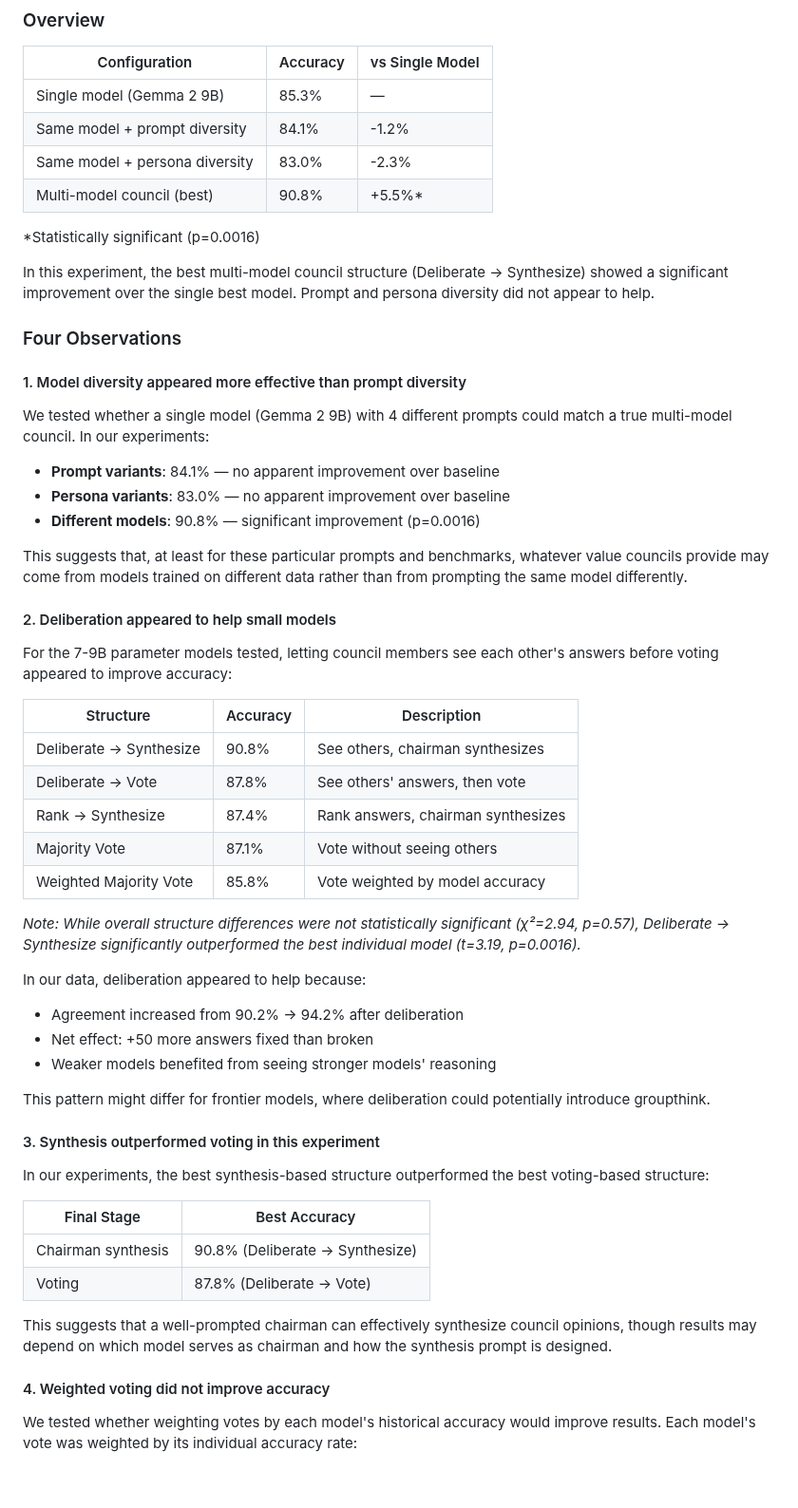
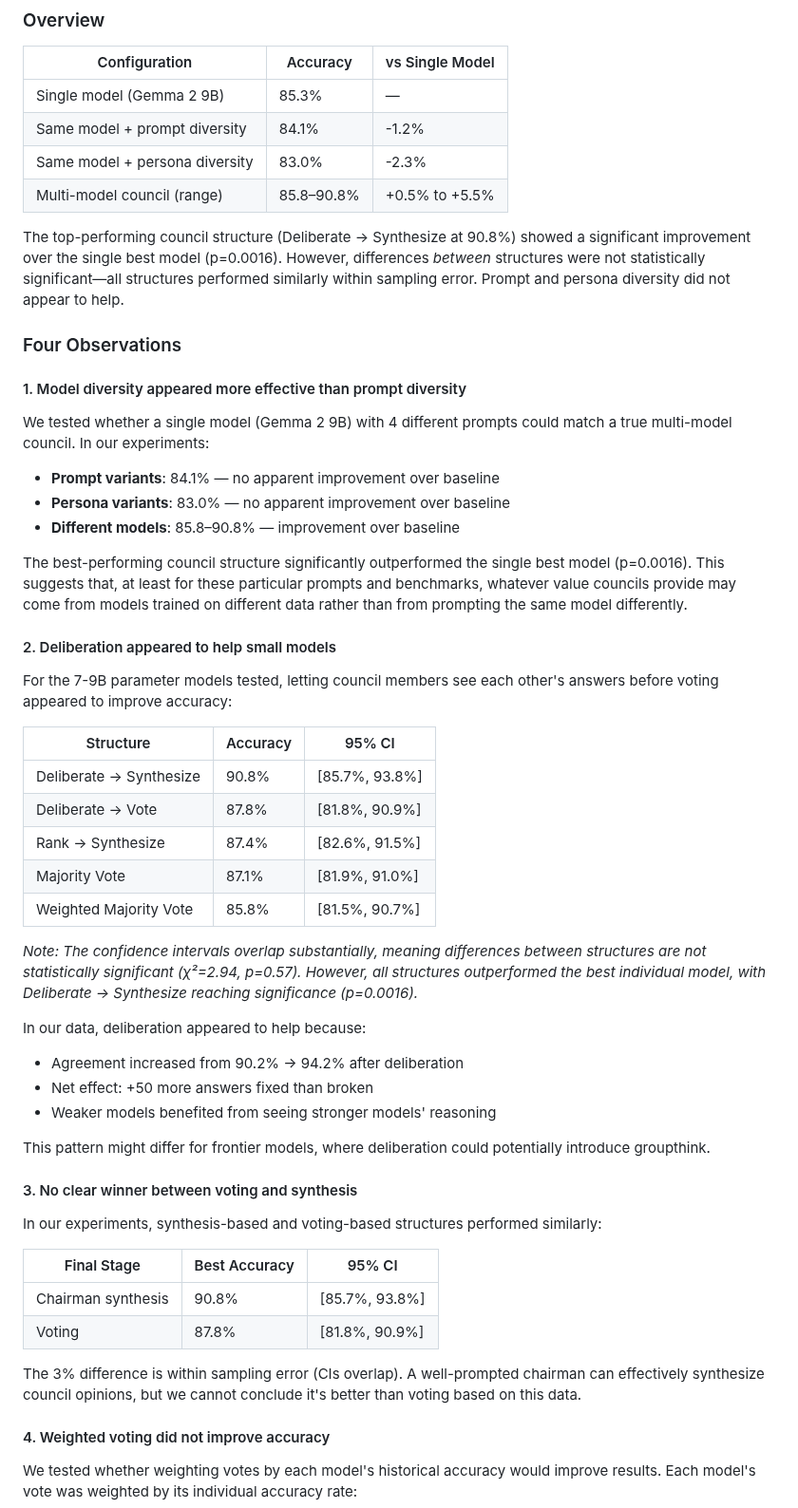
Before and after one commit to andybhall/llm-council-governance, a Markdown page: README.md, the part around one of its changes. Shown at 95% size. GitHub-like rendering; blank space fills up the shorter version.

Commit message:
Soften claims about best structure due to overlapping CIs
- Added 95% confidence intervals to structure comparison table
- Clarified that differences between structures are not statistically
  significant (CIs overlap substantially)
- Changed "Synthesis outperformed voting" to "No clear winner"
- Updated summary: "Best structure?" → "Unclear—all within sampling error"
- Noted that ~210 trials per structure yields wide confidence intervals

The key finding remains: councils beat single models (p=0.0016), but we
cannot reliably distinguish which council structure is best.

🤖 Generated with [Claude Code](https://claude.com/claude-code)

Co-Authored-By: Claude Opus 4.5 <noreply@anthropic.com>

```diff
--- a/README.md
+++ b/README.md
@@ -17,11 +17,9 @@ We ran 1,200 trials in the main pilot study plus additional experiments to explo
 | Single model (Gemma 2 9B) | 85.3% | — |
 | Same model + prompt diversity | 84.1% | -1.2% |
 | Same model + persona diversity | 83.0% | -2.3% |
-| Multi-model council (best) | 90.8% | +5.5%* |
+| Multi-model council (range) | 85.8–90.8% | +0.5% to +5.5% |
 
-*Statistically significant (p=0.0016)
-
-In this experiment, the best multi-model council structure (Deliberate → Synthesize) showed a significant improvement over the single best model. Prompt and persona diversity did not appear to help.
+The top-performing council structure (Deliberate → Synthesize at 90.8%) showed a significant improvement over the single best model (p=0.0016). However, differences *between* structures were not statistically significant—all structures performed similarly within sampling error. Prompt and persona diversity did not appear to help.
 
 ### Four Observations
 
@@ -31,23 +29,23 @@ We tested whether a single model (Gemma 2 9B) with 4 different prompts could mat
 
 - **Prompt variants**: 84.1% — no apparent improvement over baseline
 - **Persona variants**: 83.0% — no apparent improvement over baseline
-- **Different models**: 90.8% — significant improvement (p=0.0016)
+- **Different models**: 85.8–90.8% — improvement over baseline
 
-This suggests that, at least for these particular prompts and benchmarks, whatever value councils provide may come from models trained on different data rather than from prompting the same model differently.
+The best-performing council structure significantly outperformed the single best model (p=0.0016). This suggests that, at least for these particular prompts and benchmarks, whatever value councils provide may come from models trained on different data rather than from prompting the same model differently.
 
 #### 2. Deliberation appeared to help small models
 
 For the 7-9B parameter models tested, letting council members see each other's answers before voting appeared to improve accuracy:
 
-| Structure | Accuracy | Description |
-|-----------|----------|-------------|
-| Deliberate → Synthesize | 90.8% | See others, chairman synthesizes |
-| Deliberate → Vote | 87.8% | See others' answers, then vote |
-| Rank → Synthesize | 87.4% | Rank answers, chairman synthesizes |
-| Majority Vote | 87.1% | Vote without seeing others |
-| Weighted Majority Vote | 85.8% | Vote weighted by model accuracy |
+| Structure | Accuracy | 95% CI |
+|-----------|----------|--------|
+| Deliberate → Synthesize | 90.8% | [85.7%, 93.8%] |
+| Deliberate → Vote | 87.8% | [81.8%, 90.9%] |
+| Rank → Synthesize | 87.4% | [82.6%, 91.5%] |
+| Majority Vote | 87.1% | [81.9%, 91.0%] |
+| Weighted Majority Vote | 85.8% | [81.5%, 90.7%] |
 
-*Note: While overall structure differences were not statistically significant (χ²=2.94, p=0.57), Deliberate → Synthesize significantly outperformed the best individual model (t=3.19, p=0.0016).*
+*Note: The confidence intervals overlap substantially, meaning differences between structures are not statistically significant (χ²=2.94, p=0.57). However, all structures outperformed the best individual model, with Deliberate → Synthesize reaching significance (p=0.0016).*
 
 In our data, deliberation appeared to help because:
 - Agreement increased from 90.2% → 94.2% after deliberation
@@ -56,16 +54,16 @@ In our data, deliberation appeared to help because:
 
 This pattern might differ for frontier models, where deliberation could potentially introduce groupthink.
 
-#### 3. Synthesis outperformed voting in this experiment
+#### 3. No clear winner between voting and synthesis
 
-In our experiments, the best synthesis-based structure outperformed the best voting-based structure:
+In our experiments, synthesis-based and voting-based structures performed similarly:
 
-| Final Stage | Best Accuracy |
-|-------------|---------------|
-| Chairman synthesis | 90.8% (Deliberate → Synthesize) |
-| Voting | 87.8% (Deliberate → Vote) |
+| Final Stage | Best Accuracy | 95% CI |
+|-------------|---------------|--------|
+| Chairman synthesis | 90.8% | [85.7%, 93.8%] |
+| Voting | 87.8% | [81.8%, 90.9%] |
 
-This suggests that a well-prompted chairman can effectively synthesize council opinions, though results may depend on which model serves as chairman and how the synthesis prompt is designed.
+The 3% difference is within sampling error (CIs overlap). A well-prompted chairman can effectively synthesize council opinions, but we cannot conclude it's better than voting based on this data.
 
 #### 4. Weighted voting did not improve accuracy
 
```
Also changed, not shown: other parts of README.md (+5 -5 lines).
